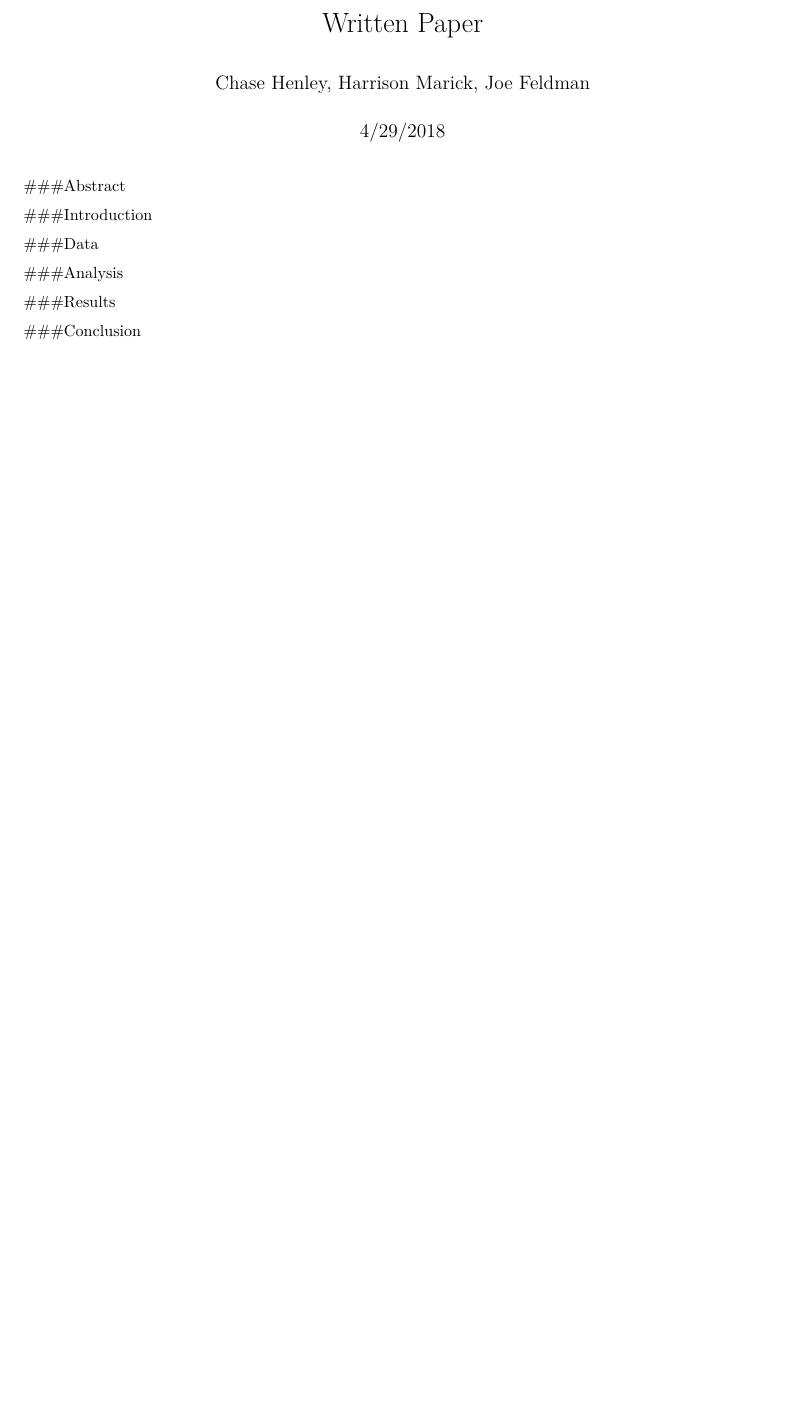
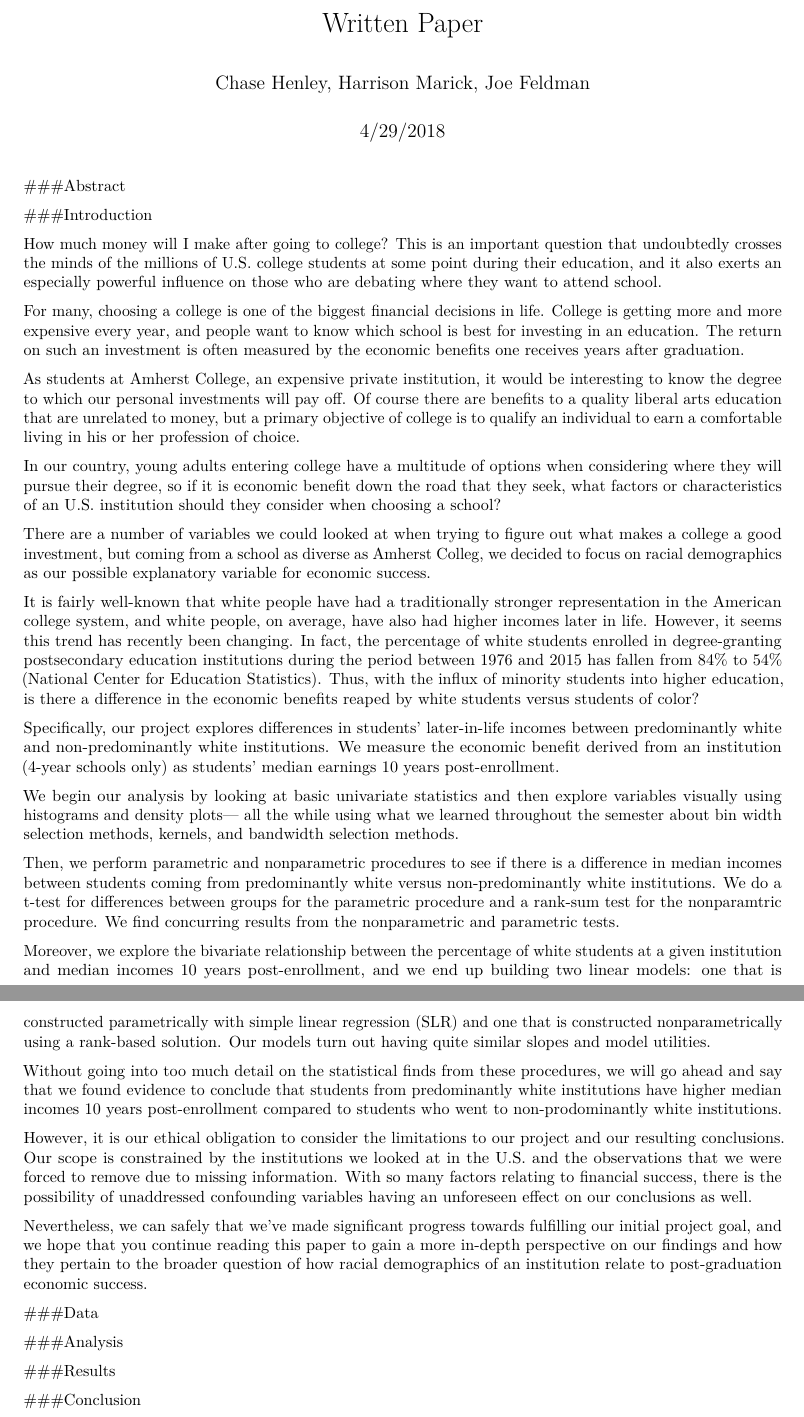
Before and after one commit to HMarick/225FinalProject, an R Markdown document (Written Paper.Rmd): part of the page before the commit and two parts of pages 1 and 2 of 2 after it, the two joined at a grey line, cut so that both start at the same text, the shorter picture padded with empty space. Rendered offline with R 4.5, knitr and Pandoc, then LaTeX, with nearby package versions.

Commit message:
intro to paper

```diff
--- a/Written Paper.Rmd
+++ b/Written Paper.Rmd
@@ -13,6 +13,32 @@ knitr::opts_chunk$set(echo = TRUE)
 
 ###Introduction
 
+How much money will I make after going to college? This is an important question  that undoubtedly crosses the minds of the millions of U.S. college students at some point during their education, and it also exerts an especially powerful influence on those who are debating where they want to attend school.
+
+For many, choosing a college is one of the biggest financial decisions in life. College is getting more and more expensive every year, and people want to know which school is best for investing in an education. The return on such an investment is often measured by the economic benefits one receives years after graduation.
+
+As students at Amherst College, an expensive private institution, it would be interesting to know the degree to which our personal investments will pay off. Of course there are benefits to a quality liberal arts education that are unrelated to money, but a primary objective of college is to qualify an individual to earn a comfortable living in his or her profession of choice.
+
+In our country, young adults entering college have a multitude of options when considering where they will pursue their degree, so if it is economic benefit down the road that they seek, what factors or characteristics of an U.S. institution should they consider when choosing a school?
+
+There are a number of variables we could looked at when trying to figure out what makes a college a good investment, but coming from a school as diverse as Amherst Colleg, we decided to focus on racial demographics as our possible explanatory variable for economic success.
+
+It is fairly well-known that white people have had a traditionally stronger representation in the American college system, and white people, on average, have also had higher incomes later in life. However, it seems this trend has recently been changing. In fact, the percentage of white students enrolled in degree-granting postsecondary education institutions during the period between 1976 and 2015 has fallen from 84% to 54% (National Center for Education Statistics). Thus, with the influx of minority students into higher education, is there a difference in the economic benefits reaped by white students versus students of color?
+
+Specifically, our project explores differences in students' later-in-life incomes between predominantly white and non-predominantly white institutions. We measure the economic benefit derived from an institution (4-year schools only) as students' median earnings 10 years post-enrollment.
+
+We begin our analysis by looking at basic univariate statistics and then explore variables visually using histograms and density plots— all the while using what we learned throughout the semester about bin width selection methods, kernels, and bandwidth selection methods.
+
+Then, we perform parametric and nonparametric procedures to see if there is a difference in median incomes between students coming from predominantly white versus non-predominantly white institutions. We do a t-test for differences between groups for the parametric procedure and a rank-sum test for the nonparamtric procedure. We find concurring results from the nonparametric and parametric tests.
+
+Moreover, we explore the bivariate relationship between the percentage of white students at a given institution and median incomes 10 years post-enrollment, and we end up building two linear models: one that is constructed parametrically with simple linear regression (SLR) and one that is constructed nonparametrically using a rank-based solution.  Our models turn out having quite similar slopes and model utilities.
+
+Without going into too much detail on the statistical finds from these procedures, we will go ahead and say that we found evidence to conclude that students from predominantly white institutions have higher median incomes 10 years post-enrollment compared to students who went to non-prodominantly white institutions.
+
+However, it is our ethical obligation to consider the limitations to our project and our resulting conclusions. Our scope is constrained by the institutions we looked at in the U.S. and the observations that we were forced to remove due to missing information. With so many factors relating to financial success, there is the possibility of unaddressed confounding variables having an unforeseen effect on our conclusions as well.
+
+Nevertheless, we can safely that we've made significant progress towards fulfilling our initial project goal, and we hope that you continue reading this paper to gain a more in-depth perspective on our findings and how they pertain to the broader question of how racial demographics of an institution relate to post-graduation economic success.
+
 ###Data
 
 ###Analysis
```
Also changed, not shown: Written_Paper.pdf (added).
